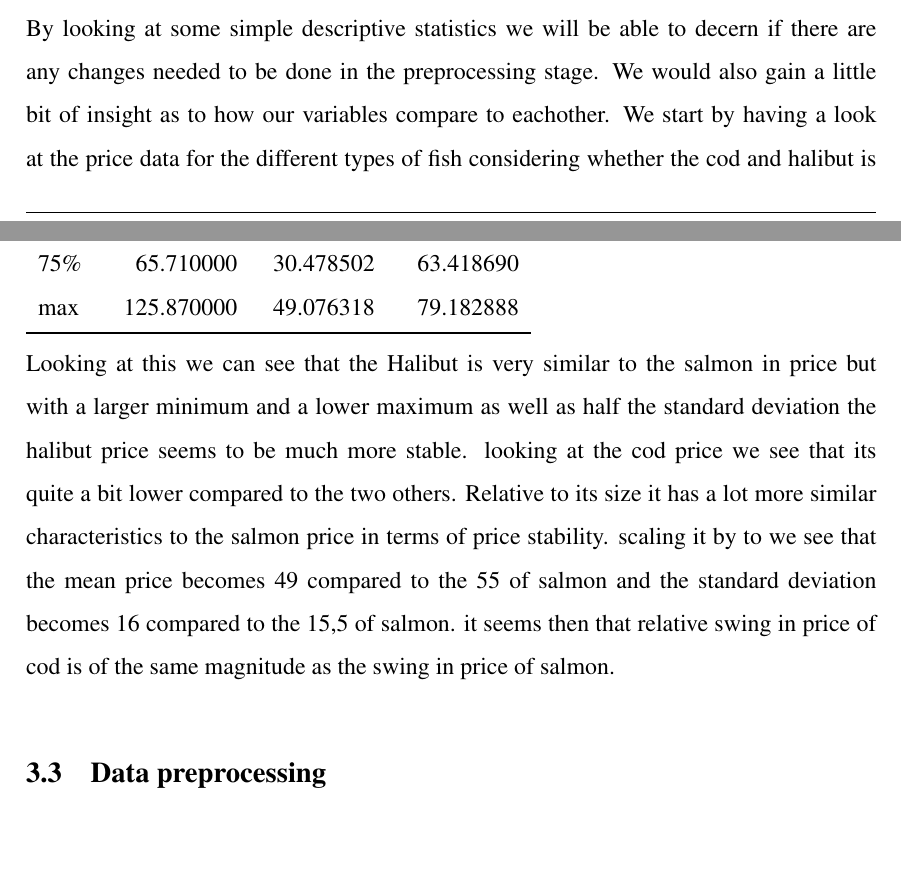
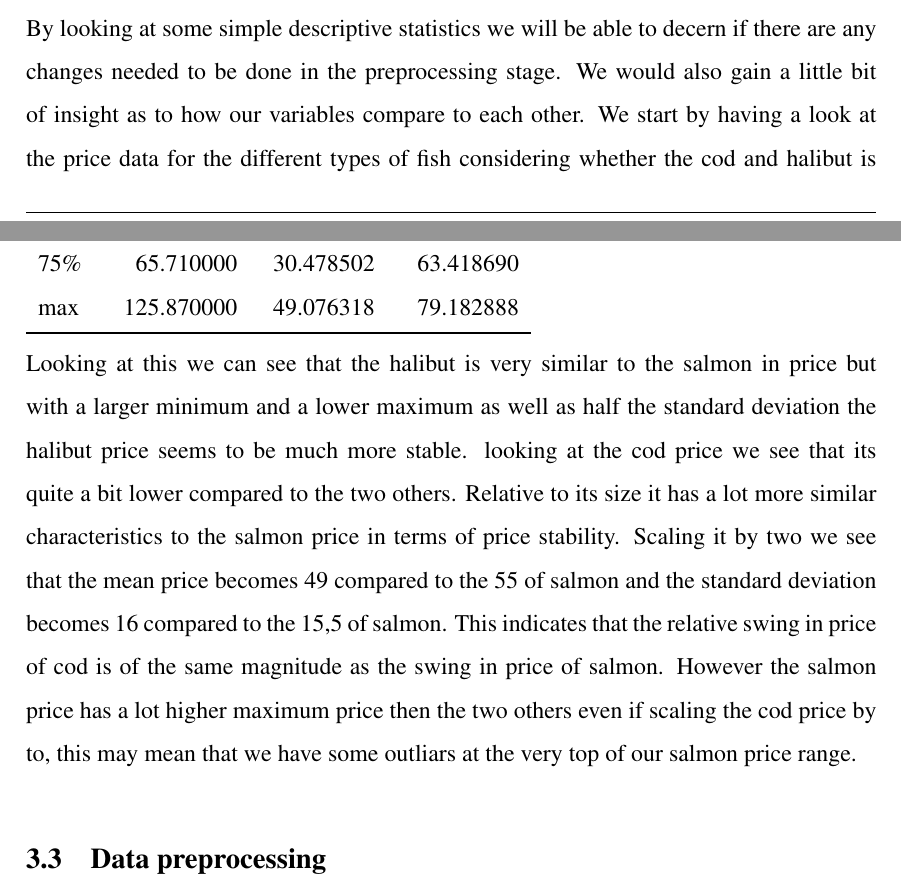
Before and after one commit to BachelorLaks/bachelor2023, a LaTeX document (main.tex, which reads Sections/Methodology.tex): two parts of pages 18 and 19 of 32, joined at a grey line, cut so that both start at the same text. Compiled offline with pdfLaTeX.

Commit message:
rettskriving

```diff
--- a/Sections/Methodology.tex
+++ b/Sections/Methodology.tex
@@ -21,7 +21,7 @@ We wanted to explore the possibility that one might be able to use prices for si
 As mentioned the salmon market is an export market. This in turn means that the prices are affected by the changes in between the NOK and the currency of the markets that it is exported to. To account for this we have added Norges Bank's TWI to the dataset. ``The TWI is a nominal effective krone exchange rate calculated on the basis of NOK exchange rates against the currencies of Norway's 25 main trading partners.'' \parencite{norges_bank_2020} A rise in the value of the index indicates that the exchange rate of NOK depreciates.
 
 \subsection{Descriptive analysis}
-By looking at some simple descriptive statistics we will be able to decern if there are any changes needed to be done in the preprocessing stage. We would also gain a little bit of insight as to how our variables compare to eachother. We start by having a look at the price data for the different types of fish considering whether the cod and halibut is comparable to the salmon price.
+By looking at some simple descriptive statistics we will be able to decern if there are any changes needed to be done in the preprocessing stage. We would also gain a little bit of insight as to how our variables compare to each other. We start by having a look at the price data for the different types of fish considering whether the cod and halibut is comparable to the salmon price.
 
 \begin{tabular}{lrrr}
     \toprule
@@ -38,7 +38,9 @@ By looking at some simple descriptive statistics we will be able to decern if th
     \bottomrule
     \end{tabular}
 
-Looking at this we can see that the Halibut is very similar to the salmon in price but with a larger minimum and a lower maximum as well as half the standard deviation the halibut price seems to be much more stable. looking at the cod price we see that its quite a bit lower compared to the two others. Relative to its size it has a lot more similar characteristics to the salmon price in terms of price stability. scaling it by to we see that the mean price becomes 49 compared to the 55 of salmon and the standard deviation becomes 16 compared to the 15,5 of salmon. it seems then that relative swing in price of cod is of the same magnitude as the swing in price of salmon.
+Looking at this we can see that the halibut is very similar to the salmon in price but with a larger minimum and a lower maximum as well as half the standard deviation the halibut price seems to be much more stable. looking at the cod price we see that its quite a bit lower compared to the two others. Relative to its size it has a lot more similar characteristics to the salmon price in terms of price stability. Scaling it by two we see that the mean price becomes 49 compared to the 55 of salmon and the standard deviation becomes 16 compared to the 15,5 of salmon. This indicates that the relative swing in price of cod is of the same magnitude as the swing in price of salmon. However the salmon price has a lot higher maximum price then the two others even if scaling the cod price by to, this may mean that we have some outliars at the very top of our salmon price range.
+
+
 
 \subsection{Data preprocessing}
 In order to use the data for prediction in our models we need to prepare the data. In our case this means to split the data into a training and test set. We will use the same split for all of our models, so that we they are comparable. The test set will be the last year of the data, 2021. The training set will be the rest of the data, 2013--2020. A very important aspect of forecasting using machine learning algorithms is that the test set should be `invisible' throughout the training process, otherwise we might get data leakage and consequently, a false sense of how well the model performs.~\parencite{brownlee_2016}
```
